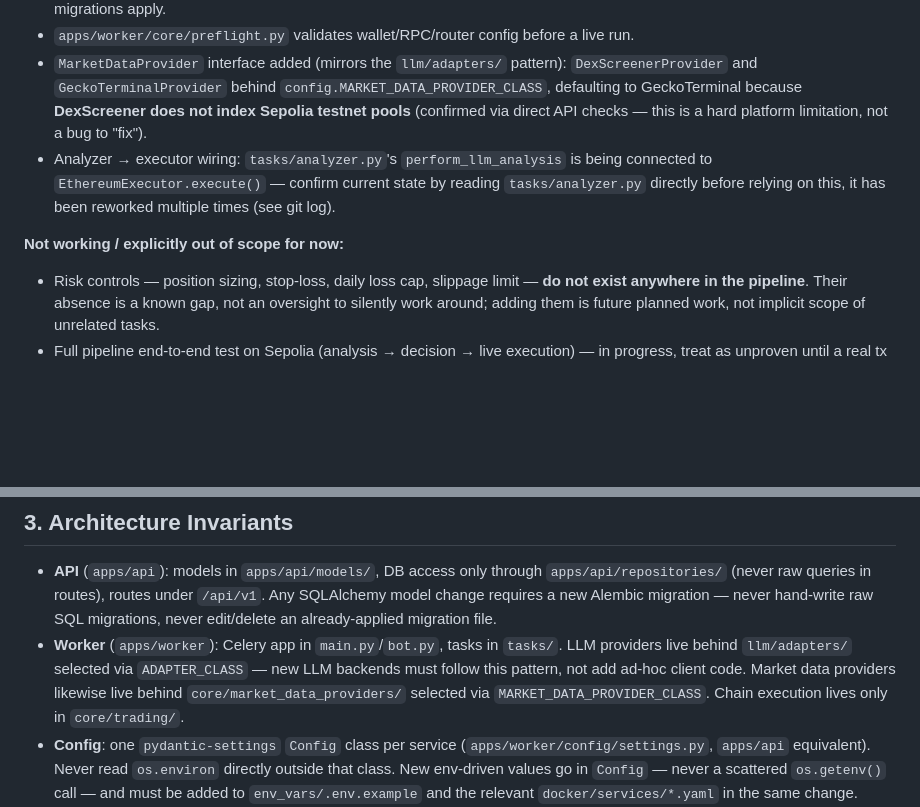
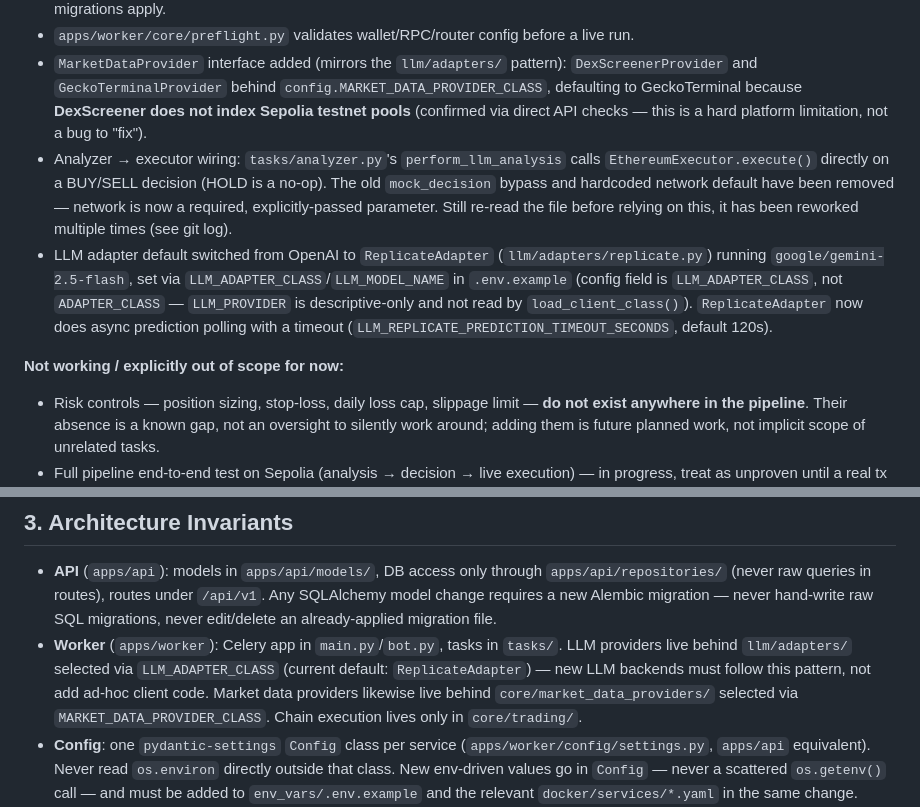
Before and after one commit to w33ladalah/cryptobot, a Markdown page: docs/SOURCE_OF_TRUTH.md, 2 parts joined by grey strips. Drawn GitHub-style; blank space fills up the shorter version.

Commit message:
docs: Update SOURCE_OF_TRUTH.md with ReplicateAdapter async prediction changes
- Document LLM adapter default switch to ReplicateAdapter
- Note async prediction polling with timeout feature
- Update analyzer → executor wiring description
- Minor formatting cleanup

```diff
--- a/docs/SOURCE_OF_TRUTH.md
+++ b/docs/SOURCE_OF_TRUTH.md
@@ -39,9 +40,11 @@ Treat this section as a snapshot, not a promise — re-verify against code for a
 - Infra (db/redis/adminer/api via `docker compose -f docker/run-development-compose.yaml`) brings up cleanly; Alembic migrations apply.
 - `apps/worker/core/preflight.py` validates wallet/RPC/router config before a live run.
 - `MarketDataProvider` interface added (mirrors the `llm/adapters/` pattern): `DexScreenerProvider` and `GeckoTerminalProvider` behind `config.MARKET_DATA_PROVIDER_CLASS`, defaulting to GeckoTerminal because **DexScreener does not index Sepolia testnet pools** (confirmed via direct API checks — this is a hard platform limitation, not a bug to "fix").
-- Analyzer → executor wiring: `tasks/analyzer.py`'s `perform_llm_analysis` is being connected to `EthereumExecutor.execute()` — confirm current state by reading `tasks/analyzer.py` directly before relying on this, it has been reworked multiple times (see git log).
+- Analyzer → executor wiring: `tasks/analyzer.py`'s `perform_llm_analysis` calls `EthereumExecutor.execute()` directly on a BUY/SELL decision (HOLD is a no-op). The old `mock_decision` bypass and hardcoded network default have been removed — network is now a required, explicitly-passed parameter. Still re-read the file before relying on this, it has been reworked multiple times (see git log).
+- LLM adapter default switched from OpenAI to `ReplicateAdapter` (`llm/adapters/replicate.py`) running `google/gemini-2.5-flash`, set via `LLM_ADAPTER_CLASS`/`LLM_MODEL_NAME` in `.env.example` (config field is `LLM_ADAPTER_CLASS`, not `ADAPTER_CLASS` — `LLM_PROVIDER` is descriptive-only and not read by `load_client_class()`). `ReplicateAdapter` now does async prediction polling with a timeout (`LLM_REPLICATE_PREDICTION_TIMEOUT_SECONDS`, default 120s).
 
 **Not working / explicitly out of scope for now:**
+
 - Risk controls — position sizing, stop-loss, daily loss cap, slippage limit — **do not exist anywhere in the pipeline**. Their absence is a known gap, not an oversight to silently work around; adding them is future planned work, not implicit scope of unrelated tasks.
 - Full pipeline end-to-end test on Sepolia (analysis → decision → live execution) — in progress, treat as unproven until a real tx hash from Sepolia Etherscan is captured.
 - Webapp is not wired to the API.
@@ -52,7 +55,7 @@ Treat this section as a snapshot, not a promise — re-verify against code for a
 ## 3. Architecture Invariants
 
 - **API** (`apps/api`): models in `apps/api/models/`, DB access only through `apps/api/repositories/` (never raw queries in routes), routes under `/api/v1`. Any SQLAlchemy model change requires a new Alembic migration — never hand-write raw SQL migrations, never edit/delete an already-applied migration file.
-- **Worker** (`apps/worker`): Celery app in `main.py`/`bot.py`, tasks in `tasks/`. LLM providers live behind `llm/adapters/` selected via `ADAPTER_CLASS` — new LLM backends must follow this pattern, not add ad-hoc client code. Market data providers likewise live behind `core/market_data_providers/` selected via `MARKET_DATA_PROVIDER_CLASS`. Chain execution lives only in `core/trading/`.
+- **Worker** (`apps/worker`): Celery app in `main.py`/`bot.py`, tasks in `tasks/`. LLM providers live behind `llm/adapters/` selected via `LLM_ADAPTER_CLASS` (current default: `ReplicateAdapter`) — new LLM backends must follow this pattern, not add ad-hoc client code. Market data providers likewise live behind `core/market_data_providers/` selected via `MARKET_DATA_PROVIDER_CLASS`. Chain execution lives only in `core/trading/`.
 - **Config**: one `pydantic-settings` `Config` class per service (`apps/worker/config/settings.py`, `apps/api` equivalent). Never read `os.environ` directly outside that class. New env-driven values go in `Config` — never a scattered `os.getenv()` call — and must be added to `env_vars/.env.example` and the relevant `docker/services/*.yaml` in the same change.
 - **Webapp**: React 19 + Vite + TS, minimal scaffold today — no router/state-manager assumptions without checking `apps/webapp/package.json` first.
 
```
Also changed, not shown: other parts of docs/SOURCE_OF_TRUTH.md (+3 -0 lines).
